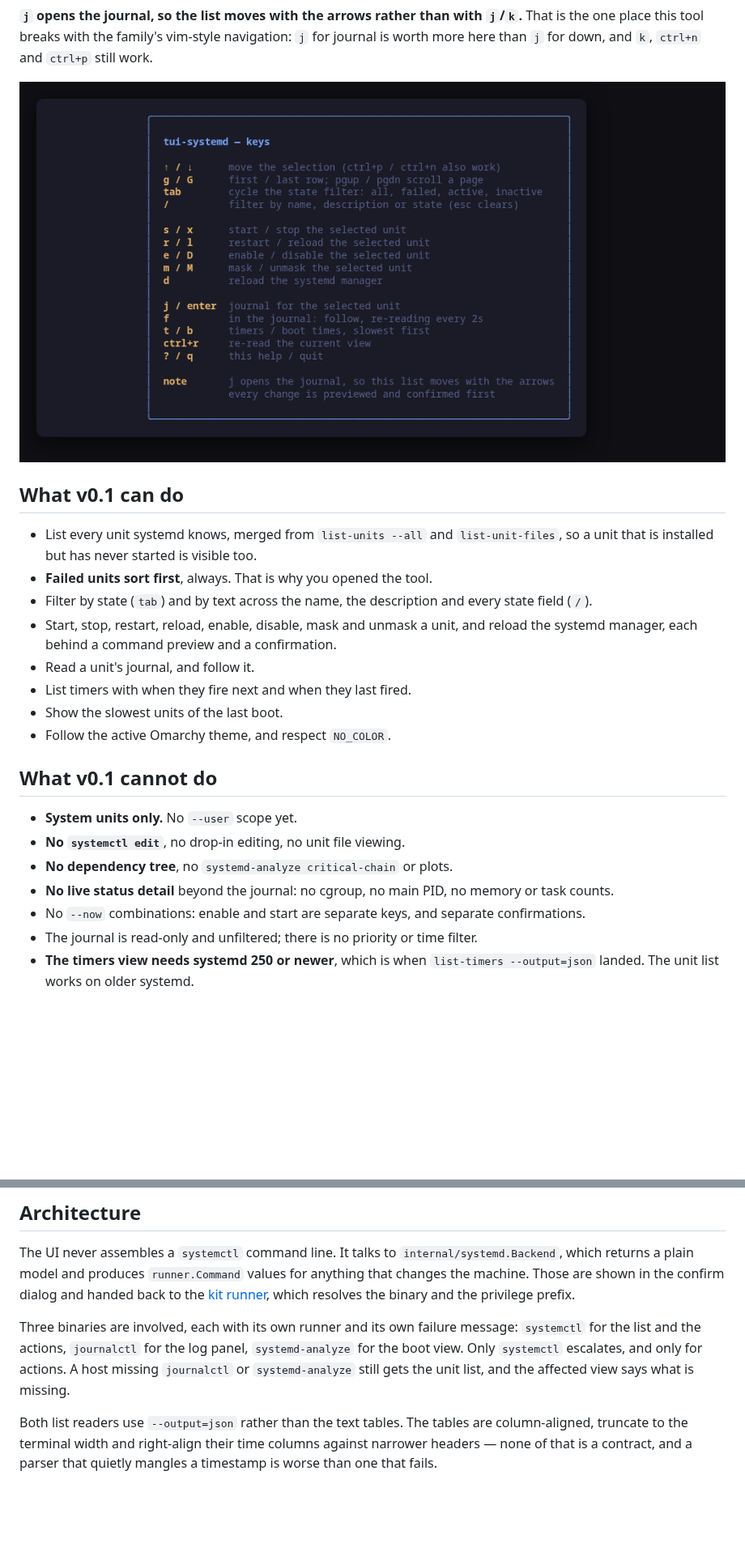
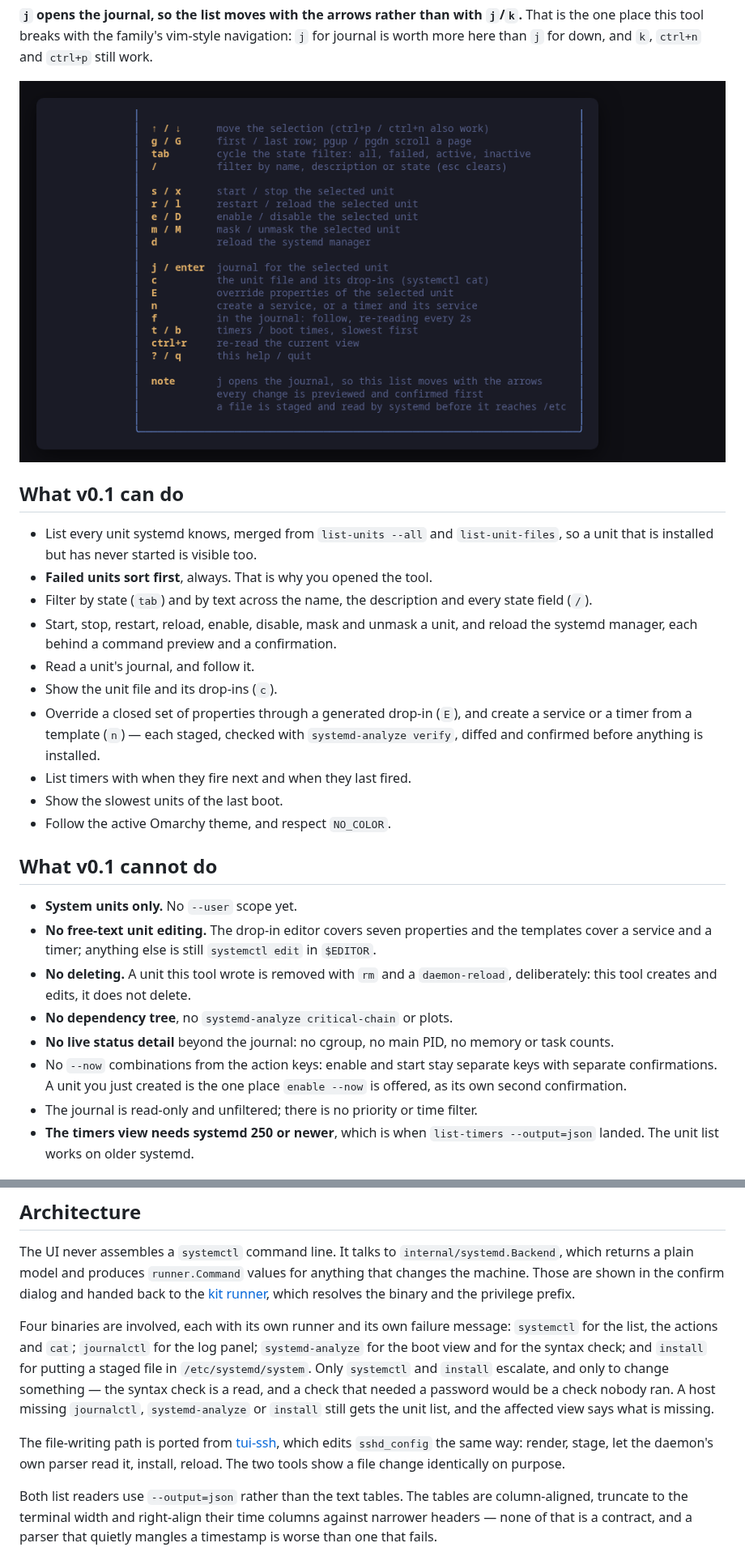
Before and after one commit to tui-tools/tui-systemd, a Markdown page: README.md, 2 parts joined by grey strips. Shown at 81% size. GitHub-like rendering; pictures changed too: docs/screenshots/tui-systemd-help.png; blank space fills up the shorter version.

```diff
--- a/README.md
+++ b/README.md
@@ -329,6 +381,10 @@ navigation: `j` for journal is worth more here than `j` for down, and `k`,
 - Start, stop, restart, reload, enable, disable, mask and unmask a unit, and
   reload the systemd manager, each behind a command preview and a confirmation.
 - Read a unit's journal, and follow it.
+- Show the unit file and its drop-ins (`c`).
+- Override a closed set of properties through a generated drop-in (`E`), and
+  create a service or a timer from a template (`n`) — each staged, checked with
+  `systemd-analyze verify`, diffed and confirmed before anything is installed.
 - List timers with when they fire next and when they last fired.
 - Show the slowest units of the last boot.
 - Follow the active Omarchy theme, and respect `NO_COLOR`.
@@ -336,12 +392,18 @@ navigation: `j` for journal is worth more here than `j` for down, and `k`,
 ## What v0.1 cannot do
 
 - **System units only.** No `--user` scope yet.
-- **No `systemctl edit`**, no drop-in editing, no unit file viewing.
+- **No free-text unit editing.** The drop-in editor covers seven properties and
+  the templates cover a service and a timer; anything else is still `systemctl
+  edit` in `$EDITOR`.
+- **No deleting.** A unit this tool wrote is removed with `rm` and a
+  `daemon-reload`, deliberately: this tool creates and edits, it does not
+  delete.
 - **No dependency tree**, no `systemd-analyze critical-chain` or plots.
 - **No live status detail** beyond the journal: no cgroup, no main PID, no
   memory or task counts.
-- No `--now` combinations: enable and start are separate keys, and separate
-  confirmations.
+- No `--now` combinations from the action keys: enable and start stay separate
+  keys with separate confirmations. A unit you just created is the one place
+  `enable --now` is offered, as its own second confirmation.
 - The journal is read-only and unfiltered; there is no priority or time filter.
 - **The timers view needs systemd 250 or newer**, which is when
   `list-timers --output=json` landed. The unit list works on older systemd.
@@ -410,11 +472,19 @@ in the confirm dialog and handed back to the
 [kit runner](https://github.com/tui-tools/tui-kit#the-contract-preview-confirm-run),
 which resolves the binary and the privilege prefix.
 
-Three binaries are involved, each with its own runner and its own failure
-message: `systemctl` for the list and the actions, `journalctl` for the log
-panel, `systemd-analyze` for the boot view. Only `systemctl` escalates, and only
-for actions. A host missing `journalctl` or `systemd-analyze` still gets the unit
-list, and the affected view says what is missing.
+Four binaries are involved, each with its own runner and its own failure
+message: `systemctl` for the list, the actions and `cat`; `journalctl` for the
+log panel; `systemd-analyze` for the boot view and for the syntax check; and
+`install` for putting a staged file in `/etc/systemd/system`. Only `systemctl`
+and `install` escalate, and only to change something — the syntax check is a
+read, and a check that needed a password would be a check nobody ran. A host
+missing `journalctl`, `systemd-analyze` or `install` still gets the unit list,
+and the affected view says what is missing.
+
+The file-writing path is ported from
+[tui-ssh](https://github.com/tui-tools/tui-ssh), which edits `sshd_config` the
+same way: render, stage, let the daemon's own parser read it, install, reload.
+The two tools show a file change identically on purpose.
 
 Both list readers use `--output=json` rather than the text tables. The tables
 are column-aligned, truncate to the terminal width and right-align their time
```
Also changed, not shown: other parts of README.md (+62 -2 lines), docs/screenshots/tui-systemd-cat.png (added), docs/screenshots/tui-systemd-edit.png (added), docs/screenshots/tui-systemd-failed.png, docs/screenshots/tui-systemd-main.png, docs/screenshots/tui-systemd-new.png (added), 3 other files.
